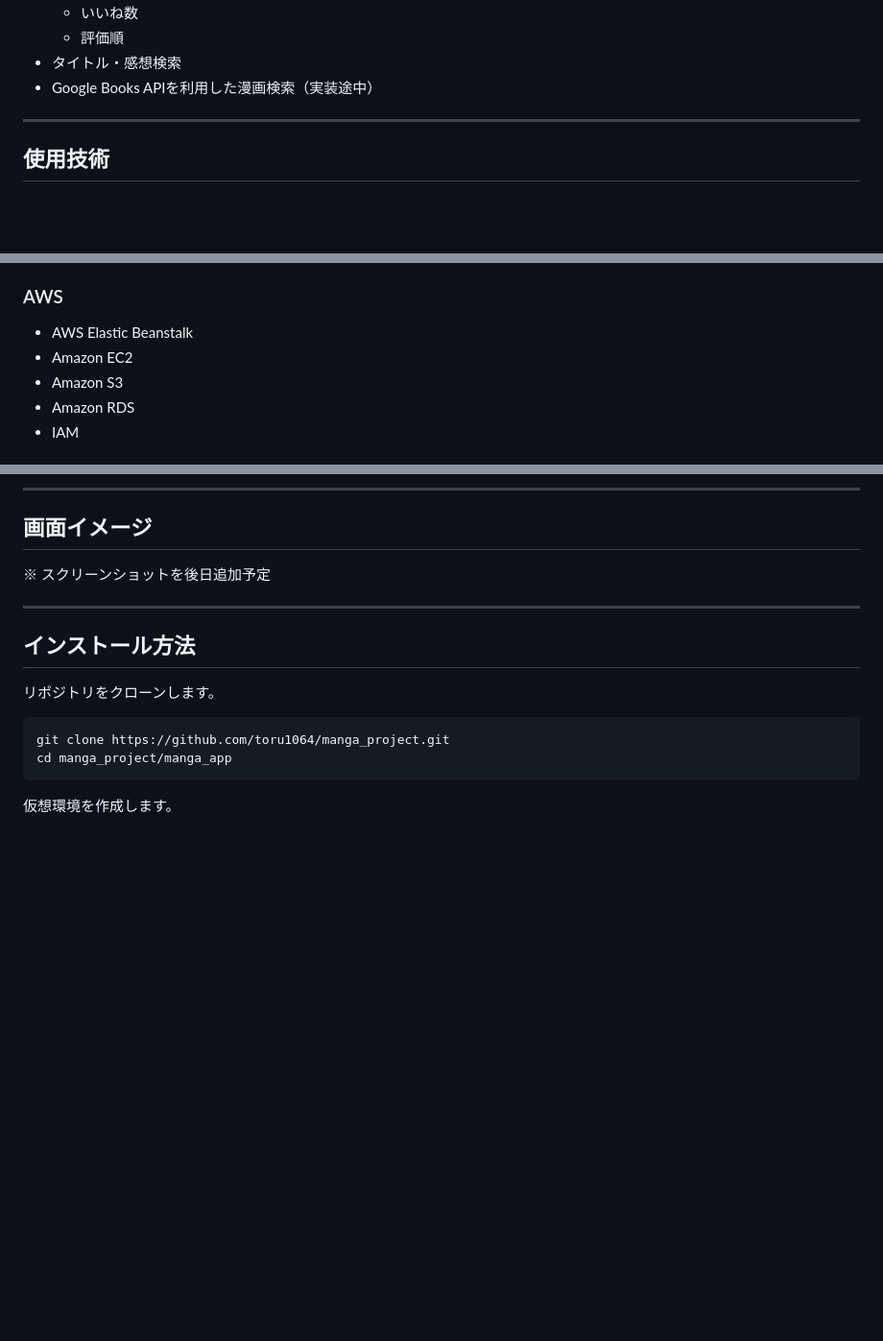
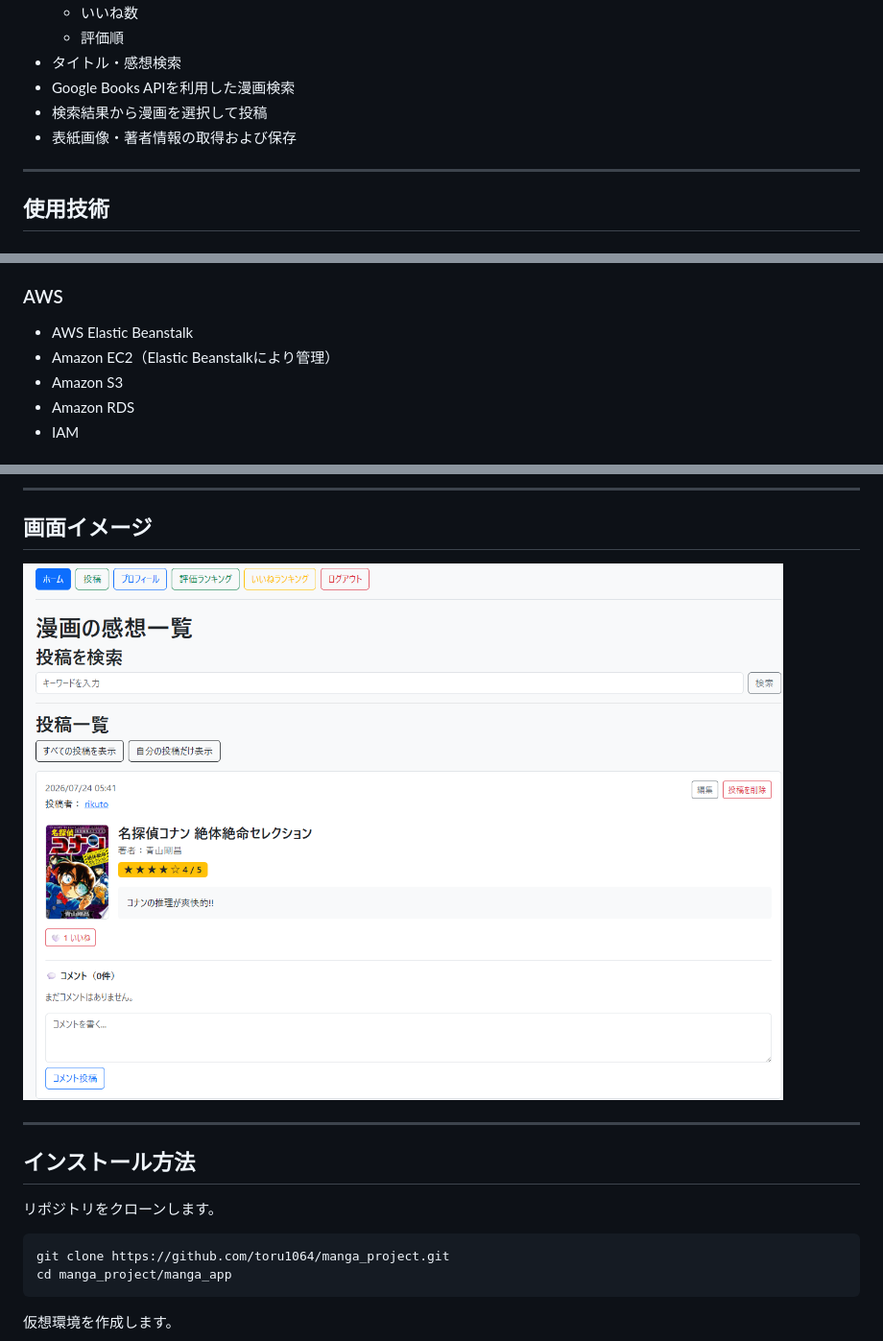
Before and after one commit to toru1064/manga_project, a Markdown page: README.md, 3 parts joined by grey strips. Shown: that part at 96% size. GitHub-like rendering; pictures changed too: images/home_image.png (added); blank space fills up the shorter version.

```diff
--- a/README.md
+++ b/README.md
@@ -34,7 +34,9 @@ PythonのWebフレームワーク「Flask」を使用し、ユーザー登録・
   - いいね数
   - 評価順
 - タイトル・感想検索
-- Google Books APIを利用した漫画検索（実装途中）
+- Google Books APIを利用した漫画検索
+- 検索結果から漫画を選択して投稿
+- 表紙画像・著者情報の取得および保存
 
 ---
 
@@ -63,7 +65,7 @@ PythonのWebフレームワーク「Flask」を使用し、ユーザー登録・
 ### AWS
 
 - AWS Elastic Beanstalk
-- Amazon EC2
+- Amazon EC2（Elastic Beanstalkにより管理）
 - Amazon S3
 - Amazon RDS
 - IAM
@@ -123,7 +125,7 @@ AWS Elastic Beanstalkへ自動デプロイ
 
 ## 画面イメージ
 
-※ スクリーンショットを後日追加予定
+![ホーム画面](images/home_image.png)
 
 ---
 
```
Also changed, not shown: other parts of README.md (+0 -2 lines).
